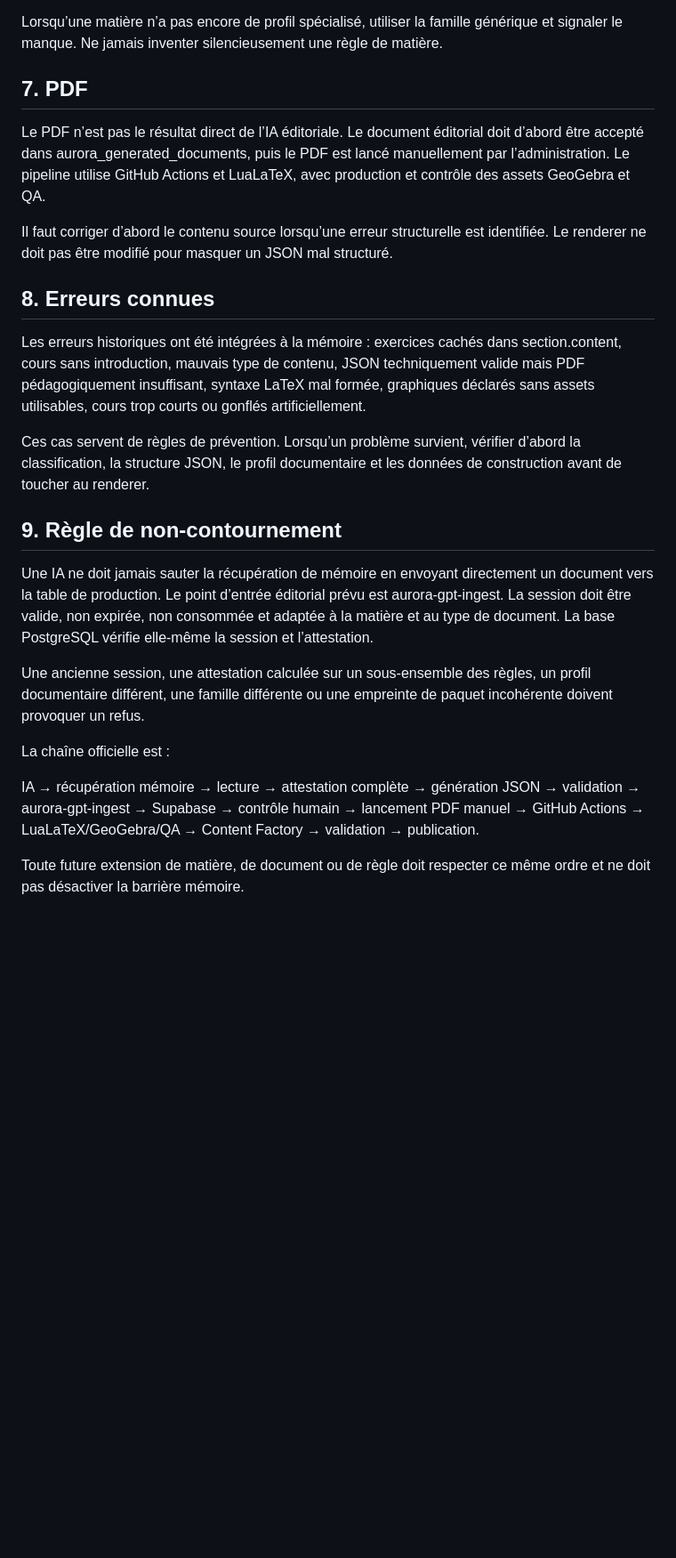
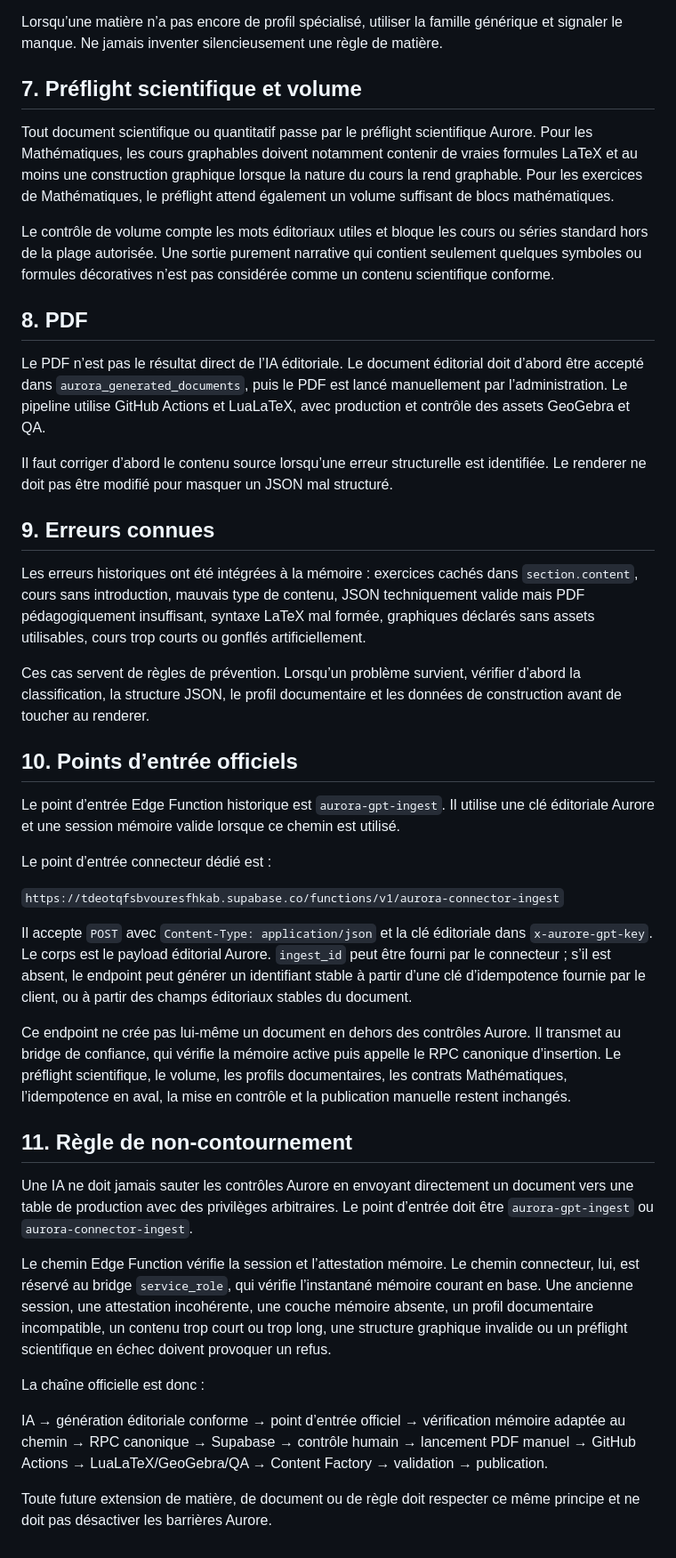
Before and after one commit to ouali-nat/Aurore-Archives, a Markdown page: docs/aurora-ai-ingestion-protocol.md, the part around one of its changes. Shown at 89% size. Rendered like a GitHub page; blank space fills up the shorter version.

Commit message:
docs: align editorial ingestion protocol with connector bridge

```diff
--- a/docs/aurora-ai-ingestion-protocol.md
+++ b/docs/aurora-ai-ingestion-protocol.md
@@ -58,26 +60,44 @@ Les règles générales restent identiques, mais la famille disciplinaire ajoute
 
 Lorsqu’une matière n’a pas encore de profil spécialisé, utiliser la famille générique et signaler le manque. Ne jamais inventer silencieusement une règle de matière.
 
-## 7. PDF
+## 7. Préflight scientifique et volume
 
-Le PDF n’est pas le résultat direct de l’IA éditoriale. Le document éditorial doit d’abord être accepté dans aurora_generated_documents, puis le PDF est lancé manuellement par l’administration. Le pipeline utilise GitHub Actions et LuaLaTeX, avec production et contrôle des assets GeoGebra et QA.
+Tout document scientifique ou quantitatif passe par le préflight scientifique Aurore. Pour les Mathématiques, les cours graphables doivent notamment contenir de vraies formules LaTeX et au moins une construction graphique lorsque la nature du cours la rend graphable. Pour les exercices de Mathématiques, le préflight attend également un volume suffisant de blocs mathématiques.
+
+Le contrôle de volume compte les mots éditoriaux utiles et bloque les cours ou séries standard hors de la plage autorisée. Une sortie purement narrative qui contient seulement quelques symboles ou formules décoratives n’est pas considérée comme un contenu scientifique conforme.
+
+## 8. PDF
+
+Le PDF n’est pas le résultat direct de l’IA éditoriale. Le document éditorial doit d’abord être accepté dans `aurora_generated_documents`, puis le PDF est lancé manuellement par l’administration. Le pipeline utilise GitHub Actions et LuaLaTeX, avec production et contrôle des assets GeoGebra et QA.
 
 Il faut corriger d’abord le contenu source lorsqu’une erreur structurelle est identifiée. Le renderer ne doit pas être modifié pour masquer un JSON mal structuré.
 
-## 8. Erreurs connues
+## 9. Erreurs connues
 
-Les erreurs historiques ont été intégrées à la mémoire : exercices cachés dans section.content, cours sans introduction, mauvais type de contenu, JSON techniquement valide mais PDF pédagogiquement insuffisant, syntaxe LaTeX mal formée, graphiques déclarés sans assets utilisables, cours trop courts ou gonflés artificiellement.
+Les erreurs historiques ont été intégrées à la mémoire : exercices cachés dans `section.content`, cours sans introduction, mauvais type de contenu, JSON techniquement valide mais PDF pédagogiquement insuffisant, syntaxe LaTeX mal formée, graphiques déclarés sans assets utilisables, cours trop courts ou gonflés artificiellement.
 
 Ces cas servent de règles de prévention. Lorsqu’un problème survient, vérifier d’abord la classification, la structure JSON, le profil documentaire et les données de construction avant de toucher au renderer.
 
-## 9. Règle de non-contournement
+## 10. Points d’entrée officiels
 
-Une IA ne doit jamais sauter la récupération de mémoire en envoyant directement un document vers la table de production. Le point d’entrée éditorial prévu est aurora-gpt-ingest. La session doit être valide, non expirée, non consommée et adaptée à la matière et au type de document. La base PostgreSQL vérifie elle-même la session et l’attestation.
+Le point d’entrée Edge Function historique est `aurora-gpt-ingest`. Il utilise une clé éditoriale Aurore et une session mémoire valide lorsque ce chemin est utilisé.
 
-Une ancienne session, une attestation calculée sur un sous-ensemble des règles, un profil documentaire différent, une famille différente ou une empreinte de paquet incohérente doivent provoquer un refus.
+Le point d’entrée connecteur dédié est :
 
-La chaîne officielle est :
+`https://tdeotqfsbvouresfhkab.supabase.co/functions/v1/aurora-connector-ingest`
 
-IA → récupération mémoire → lecture → attestation complète → génération JSON → validation → aurora-gpt-ingest → Supabase → contrôle humain → lancement PDF manuel → GitHub Actions → LuaLaTeX/GeoGebra/QA → Content Factory → validation → publication.
+Il accepte `POST` avec `Content-Type: application/json` et la clé éditoriale dans `x-aurore-gpt-key`. Le corps est le payload éditorial Aurore. `ingest_id` peut être fourni par le connecteur ; s’il est absent, le endpoint peut générer un identifiant stable à partir d’une clé d’idempotence fournie par le client, ou à partir des champs éditoriaux stables du document.
 
-Toute future extension de matière, de document ou de règle doit respecter ce même ordre et ne doit pas désactiver la barrière mémoire.
+Ce endpoint ne crée pas lui-même un document en dehors des contrôles Aurore. Il transmet au bridge de confiance, qui vérifie la mémoire active puis appelle le RPC canonique d’insertion. Le préflight scientifique, le volume, les profils documentaires, les contrats Mathématiques, l’idempotence en aval, la mise en contrôle et la publication manuelle restent inchangés.
+
+## 11. Règle de non-contournement
+
+Une IA ne doit jamais sauter les contrôles Aurore en envoyant directement un document vers une table de production avec des privilèges arbitraires. Le point d’entrée doit être `aurora-gpt-ingest` ou `aurora-connector-ingest`.
+
+Le chemin Edge Function vérifie la session et l’attestation mémoire. Le chemin connecteur, lui, est réservé au bridge `service_role`, qui vérifie l’instantané mémoire courant en base. Une ancienne session, une attestation incohérente, une couche mémoire absente, un profil documentaire incompatible, un contenu trop court ou trop long, une structure graphique invalide ou un préflight scientifique en échec doivent provoquer un refus.
+
+La chaîne officielle est donc :
+
+IA → génération éditoriale conforme → point d’entrée officiel → vérification mémoire adaptée au chemin → RPC canonique → Supabase → contrôle humain → lancement PDF manuel → GitHub Actions → LuaLaTeX/GeoGebra/QA → Content Factory → validation → publication.
+
+Toute future extension de matière, de document ou de règle doit respecter ce même principe et ne doit pas désactiver les barrières Aurore.
```
Also changed, not shown: other parts of docs/aurora-ai-ingestion-protocol.md (+12 -10 lines).
